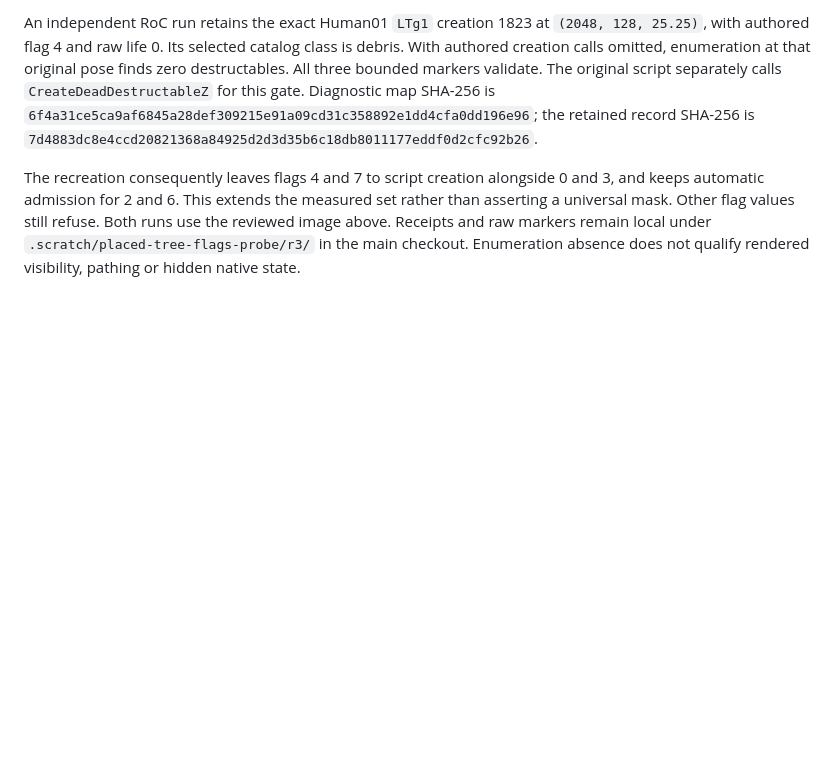
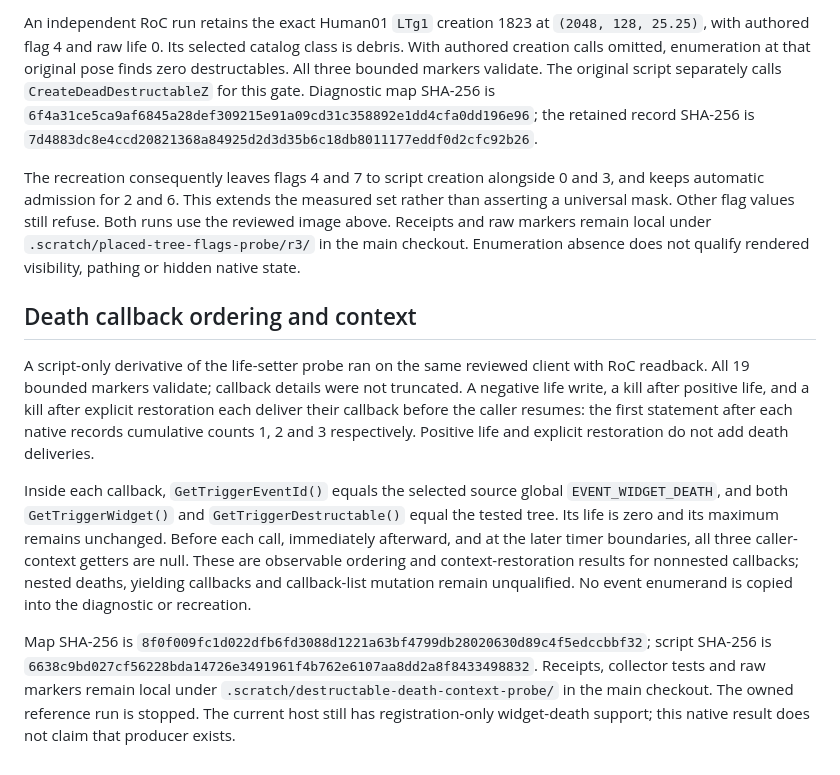
Before and after one commit to maci0/peacecraft3, a Markdown page: docs/re-notes/placed-destructable-admission.md, the part around the change. GitHub-like rendering; blank space fills up the shorter version.

Commit message:
Record synchronous destructable death context

```diff
--- a/docs/re-notes/placed-destructable-admission.md
+++ b/docs/re-notes/placed-destructable-admission.md
@@ -114,3 +114,31 @@ set rather than asserting a universal mask. Other flag values still refuse.
 Both runs use the reviewed image above. Receipts and raw markers remain local
 under `.scratch/placed-tree-flags-probe/r3/` in the main checkout. Enumeration
 absence does not qualify rendered visibility, pathing or hidden native state.
+
+## Death callback ordering and context
+
+A script-only derivative of the life-setter probe ran on the same reviewed
+client with RoC readback. All 19 bounded markers validate; callback details
+were not truncated. A negative life write, a kill after positive life, and a
+kill after explicit restoration each deliver their callback before the caller
+resumes: the first statement after each native records cumulative counts
+1, 2 and 3 respectively. Positive life and explicit restoration do not add
+death deliveries.
+
+Inside each callback, `GetTriggerEventId()` equals the selected source global
+`EVENT_WIDGET_DEATH`, and both `GetTriggerWidget()` and
+`GetTriggerDestructable()` equal the tested tree. Its life is zero and its
+maximum remains unchanged. Before each call, immediately afterward, and at
+the later timer boundaries, all three caller-context getters are null. These
+are observable ordering and context-restoration results for nonnested
+callbacks; nested deaths, yielding callbacks and callback-list mutation remain
+unqualified. No event enumerand is copied into the diagnostic or recreation.
+
+Map SHA-256 is
+`8f0f009fc1d022dfb6fd3088d1221a63bf4799db28020630d89c4f5edccbbf32`;
+script SHA-256 is
+`6638c9bd027cf56228bda14726e3491961f4b762e6107aa8dd2a8f8433498832`.
+Receipts, collector tests and raw markers remain local under
+`.scratch/destructable-death-context-probe/` in the main checkout. The owned
+reference run is stopped. The current host still has registration-only
+widget-death support; this native result does not claim that producer exists.
```
